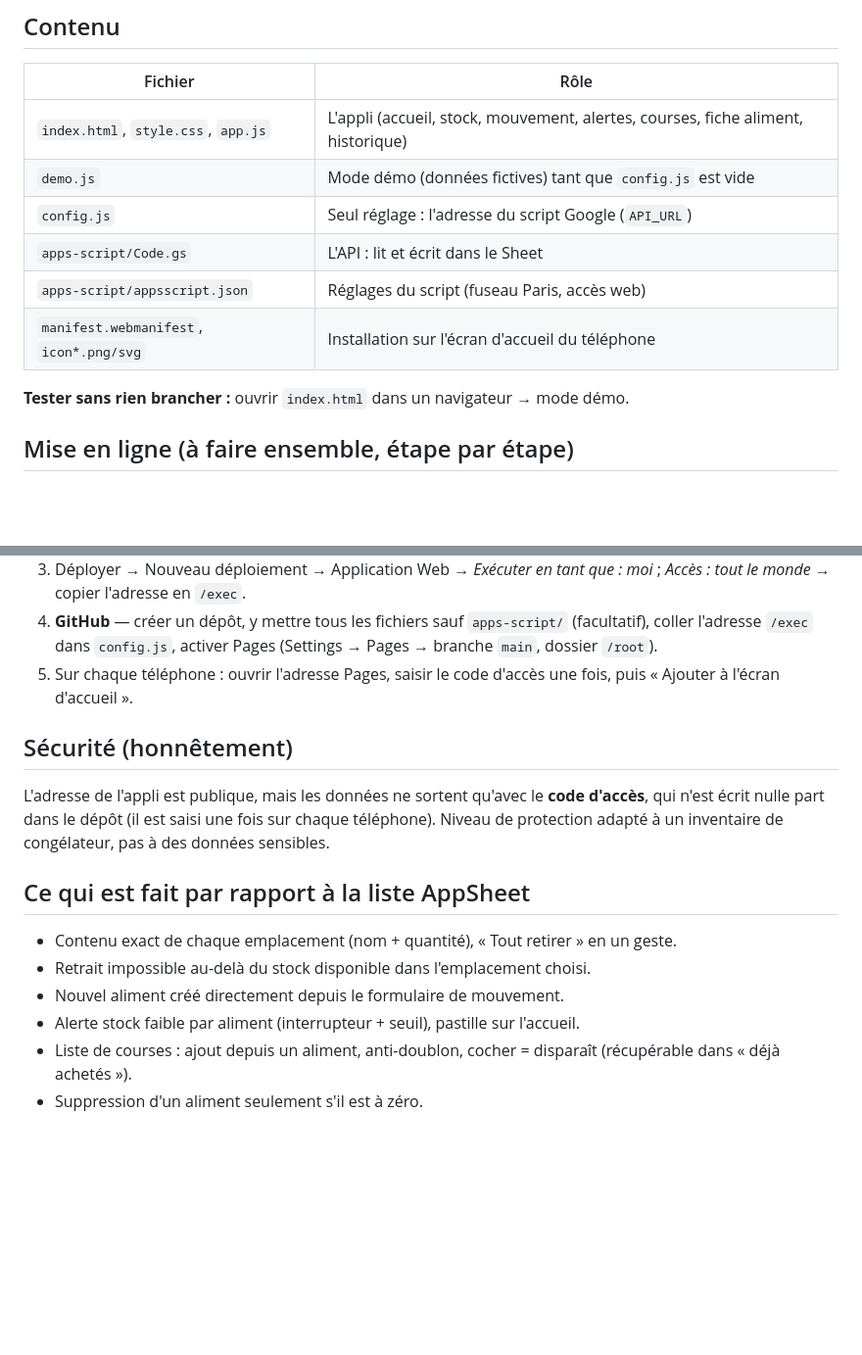
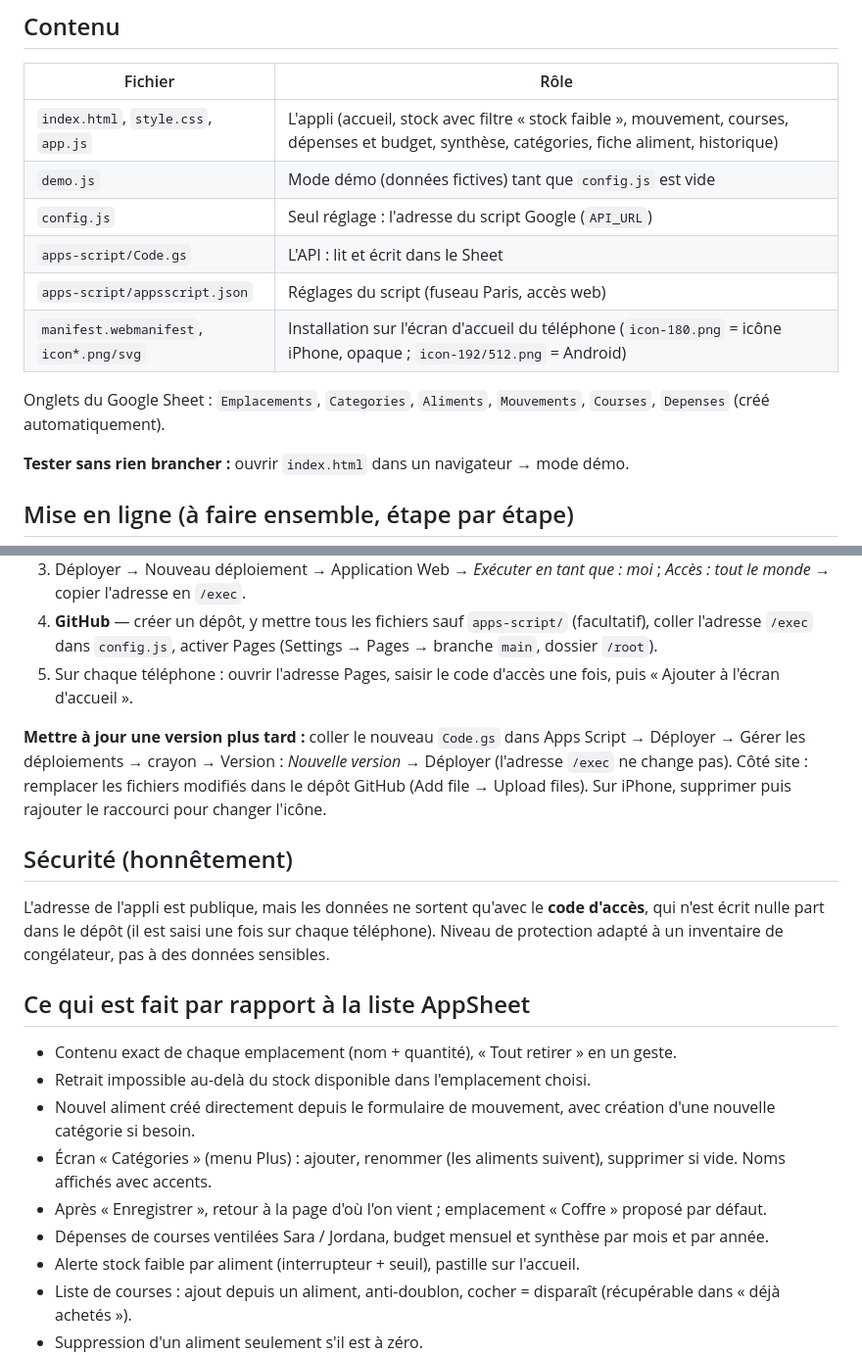
Before and after one commit to gipsyfrance-dotcom/appli-congelateur, a Markdown page: README.md, 2 parts joined by grey strips. Shown at 98% size. Drawn GitHub-style; blank space fills up the shorter version.

```diff
--- a/README.md
+++ b/README.md
@@ -6,12 +6,14 @@ Remplace la version AppSheet. Le Google Sheet « Inventaire Congélateur » rest
 
 | Fichier | Rôle |
 |---|---|
-| `index.html`, `style.css`, `app.js` | L'appli (accueil, stock, mouvement, alertes, courses, fiche aliment, historique) |
+| `index.html`, `style.css`, `app.js` | L'appli (accueil, stock avec filtre « stock faible », mouvement, courses, dépenses et budget, synthèse, catégories, fiche aliment, historique) |
 | `demo.js` | Mode démo (données fictives) tant que `config.js` est vide |
 | `config.js` | Seul réglage : l'adresse du script Google (`API_URL`) |
 | `apps-script/Code.gs` | L'API : lit et écrit dans le Sheet |
 | `apps-script/appsscript.json` | Réglages du script (fuseau Paris, accès web) |
-| `manifest.webmanifest`, `icon*.png/svg` | Installation sur l'écran d'accueil du téléphone |
+| `manifest.webmanifest`, `icon*.png/svg` | Installation sur l'écran d'accueil du téléphone (`icon-180.png` = icône iPhone, opaque ; `icon-192/512.png` = Android) |
+
+Onglets du Google Sheet : `Emplacements`, `Categories`, `Aliments`, `Mouvements`, `Courses`, `Depenses` (créé automatiquement).
 
 **Tester sans rien brancher :** ouvrir `index.html` dans un navigateur → mode démo.
 
@@ -23,6 +25,8 @@ Remplace la version AppSheet. Le Google Sheet « Inventaire Congélateur » rest
 4. **GitHub** — créer un dépôt, y mettre tous les fichiers sauf `apps-script/` (facultatif), coller l'adresse `/exec` dans `config.js`, activer Pages (Settings → Pages → branche `main`, dossier `/root`).
 5. Sur chaque téléphone : ouvrir l'adresse Pages, saisir le code d'accès une fois, puis « Ajouter à l'écran d'accueil ».
 
+**Mettre à jour une version plus tard :** coller le nouveau `Code.gs` dans Apps Script → Déployer → Gérer les déploiements → crayon → Version : *Nouvelle version* → Déployer (l'adresse `/exec` ne change pas). Côté site : remplacer les fichiers modifiés dans le dépôt GitHub (Add file → Upload files). Sur iPhone, supprimer puis rajouter le raccourci pour changer l'icône.
+
 ## Sécurité (honnêtement)
 
 L'adresse de l'appli est publique, mais les données ne sortent qu'avec le **code d'accès**, qui n'est écrit nulle part dans le dépôt (il est saisi une fois sur chaque téléphone). Niveau de protection adapté à un inventaire de congélateur, pas à des données sensibles.
@@ -31,7 +35,10 @@ L'adresse de l'appli est publique, mais les données ne sortent qu'avec le **cod
 
 - Contenu exact de chaque emplacement (nom + quantité), « Tout retirer » en un geste.
 - Retrait impossible au-delà du stock disponible dans l'emplacement choisi.
-- Nouvel aliment créé directement depuis le formulaire de mouvement.
+- Nouvel aliment créé directement depuis le formulaire de mouvement, avec création d'une nouvelle catégorie si besoin.
+- Écran « Catégories » (menu Plus) : ajouter, renommer (les aliments suivent), supprimer si vide. Noms affichés avec accents.
+- Après « Enregistrer », retour à la page d'où l'on vient ; emplacement « Coffre » proposé par défaut.
+- Dépenses de courses ventilées Sara / Jordana, budget mensuel et synthèse par mois et par année.
 - Alerte stock faible par aliment (interrupteur + seuil), pastille sur l'accueil.
 - Liste de courses : ajout depuis un aliment, anti-doublon, cocher = disparaît (récupérable dans « déjà achetés »).
 - Suppression d'un aliment seulement s'il est à zéro.
```
